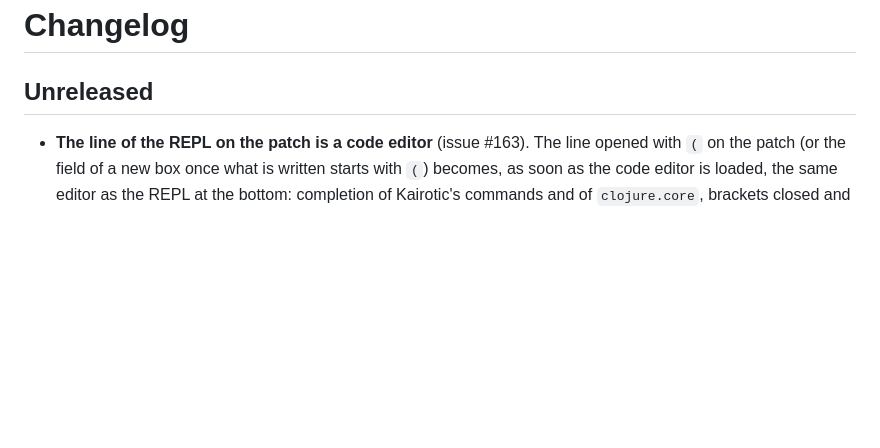
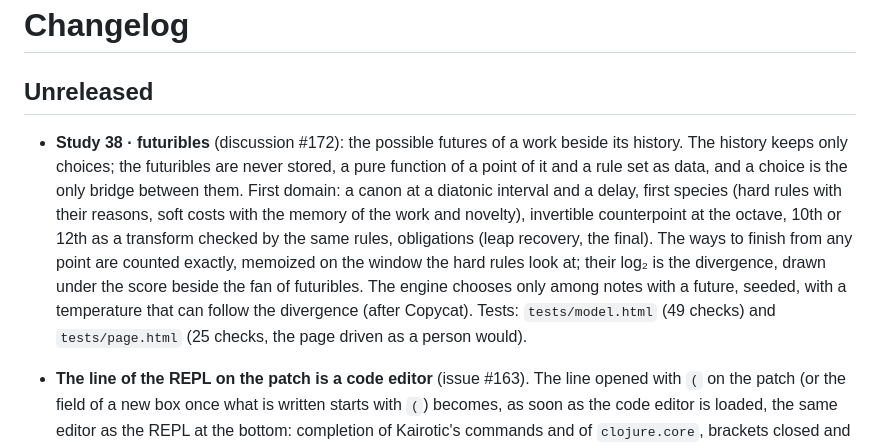
Before and after one commit to bonuoq/kairotic, a Markdown page: CHANGELOG.md, the part around the change. Drawn GitHub-style; blank space fills up the shorter version.

Commit message:
Study 38 · futuribles in the studies table and the changelog
Co-Authored-By: Claude Opus 5.5 <noreply@anthropic.com>
Claude-Session: https://claude.ai/code/session_01BNdKqviY6mDDWw1wJukxcV

```diff
--- a/CHANGELOG.md
+++ b/CHANGELOG.md
@@ -1,6 +1,16 @@
 # Changelog
 
 ## Unreleased
+
+- **Study 38 · futuribles** (discussion #172): the possible futures of a work beside its history. The history keeps
+  only choices; the futuribles are never stored, a pure function of a point of it and a rule set as data, and a
+  choice is the only bridge between them. First domain: a canon at a diatonic interval and a delay, first species
+  (hard rules with their reasons, soft costs with the memory of the work and novelty), invertible counterpoint at
+  the octave, 10th or 12th as a transform checked by the same rules, obligations (leap recovery, the final). The
+  ways to finish from any point are counted exactly, memoized on the window the hard rules look at; their log₂ is
+  the divergence, drawn under the score beside the fan of futuribles. The engine chooses only among notes with a
+  future, seeded, with a temperature that can follow the divergence (after Copycat). Tests: `tests/model.html`
+  (49 checks) and `tests/page.html` (25 checks, the page driven as a person would).
 
 - **The line of the REPL on the patch is a code editor** (issue #163). The line opened with `(` on the patch (or the
   field of a new box once what is written starts with `(`) becomes, as soon as the code editor is loaded, the same
```
Also changed, not shown: docs/studies.es.md (+1 -0 lines), docs/studies.md (+1 -0 lines).
